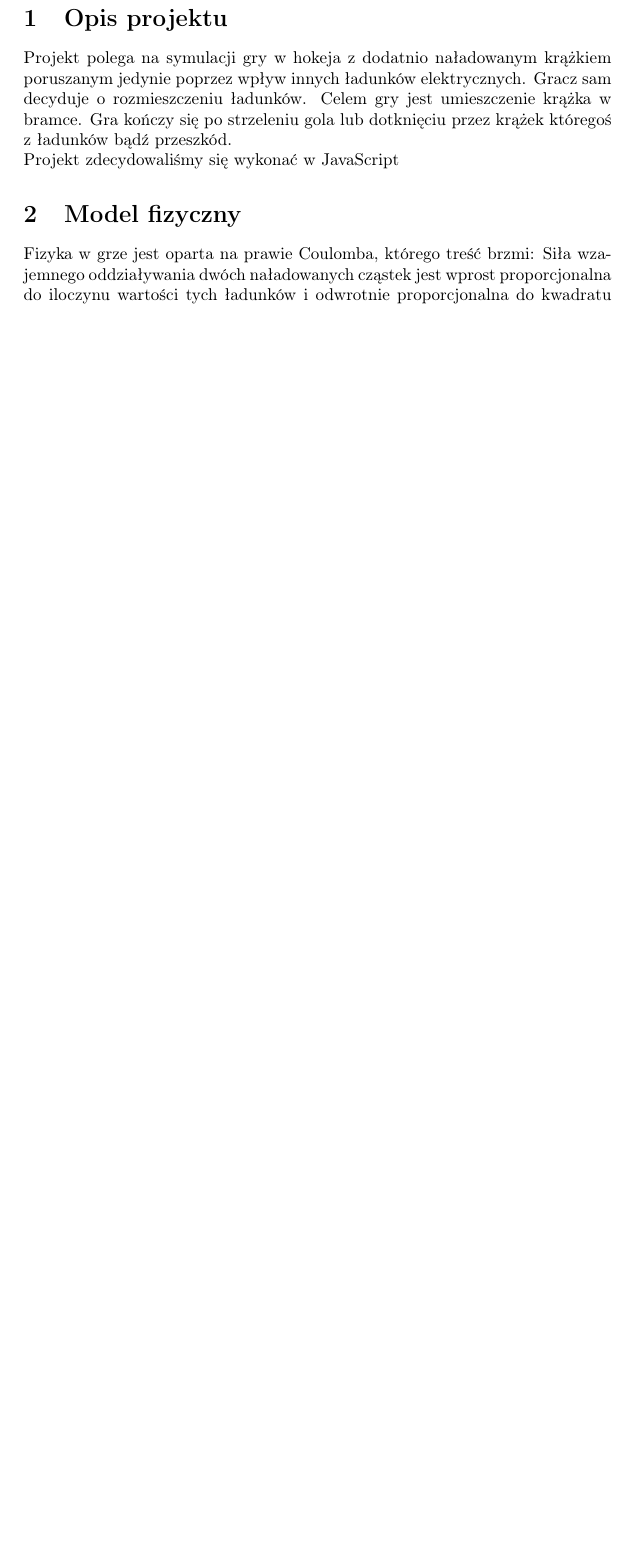
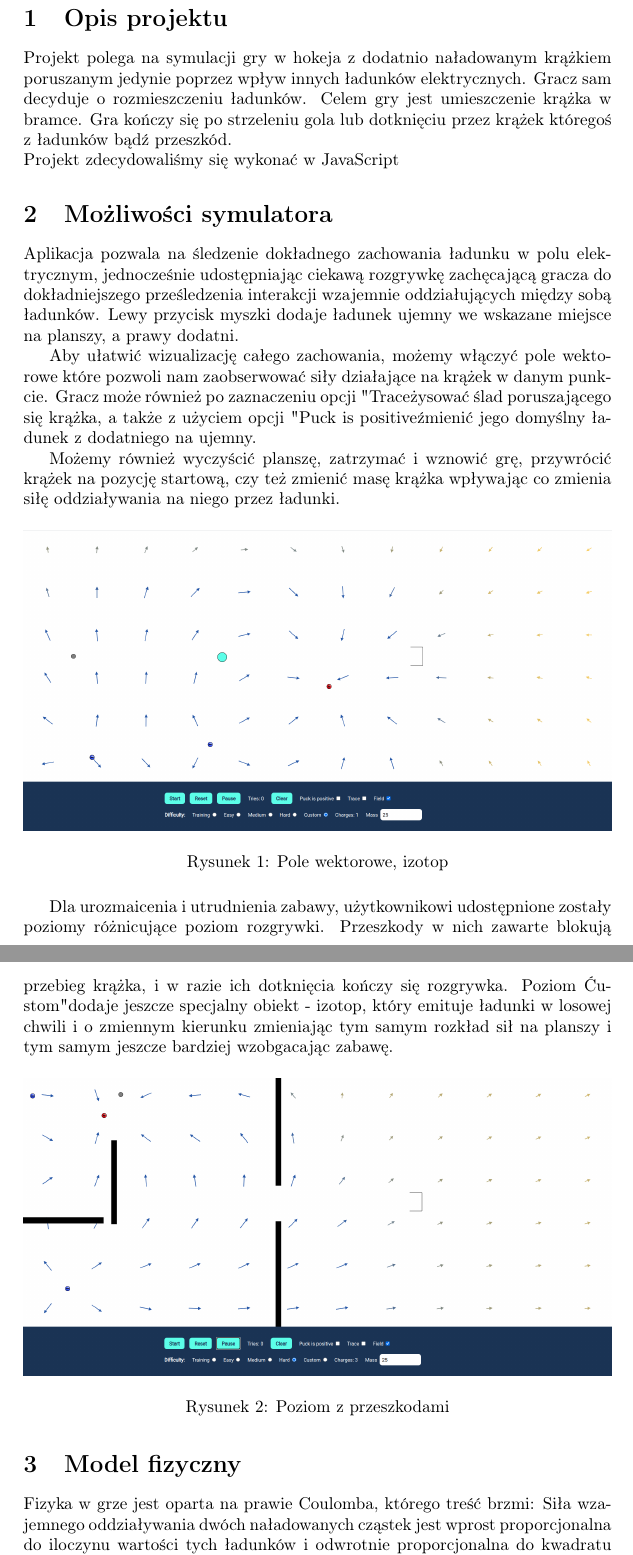
Before and after one commit to SikoraKam/Electric-Hockey-Simulation, a LaTeX document (docs/documentation.tex): part of page 3 of 9 before the commit and two parts of pages 3 and 4 of 11 after it, the two joined at a grey line, cut so that both start at the same text, the shorter picture padded with empty space. The pictures show the PDF file docs/documentation.pdf that the author committed with the source.

Commit message:
docs: game features, intro to architecture

```diff
--- a/docs/documentation.tex
+++ b/docs/documentation.tex
@@ -46,8 +46,34 @@ Michał Bar}
 Projekt polega na symulacji gry w hokeja z dodatnio naładowanym krążkiem poruszanym jedynie poprzez wpływ innych ładunków elektrycznych. Gracz sam decyduje o rozmieszczeniu ładunków. Celem gry jest umieszczenie krążka w bramce. Gra kończy się po strzeleniu gola lub dotknięciu przez krążek któregoś z ładunków bądź przeszkód.\\
 Projekt zdecydowaliśmy się wykonać w JavaScript
 
+\section{Możliwości symulatora}
+
+Aplikacja pozwala na śledzenie dokładnego zachowania ładunku w polu elektrycznym, jednocześnie udostępniając ciekawą rozgrywkę zachęcającą gracza do dokładniejszego prześledzenia interakcji wzajemnie oddziałujących między sobą ładunków. Lewy przycisk myszki dodaje ładunek ujemny we wskazane miejsce na planszy, a prawy dodatni.
+
+Aby ułatwić wizualizację całego zachowania, możemy włączyć pole wektorowe które pozwoli nam zaobserwować siły działające na krążek w danym punkcie. Gracz może również po zaznaczeniu opcji "Trace" rysować ślad poruszającego się krążka, a także z użyciem opcji "Puck is positive" zmienić jego domyślny ładunek z dodatniego na ujemny.
+
+Możemy również wyczyścić planszę, zatrzymać i wznowić grę, przywrócić krążek na pozycję startową, czy też zmienić masę krążka wpływając co zmienia siłę oddziaływania na niego przez ładunki.
+
+\begin{figure}[H]
+    \centering
+    \includegraphics[width=\textwidth,height=\textheight,keepaspectratio]{img/field.png}
+    \caption{Pole wektorowe, izotop}
+    \label{fig:vector_drawing}
+\end{figure}
+
+Dla urozmaicenia i utrudnienia zabawy, użytkownikowi udostępnione zostały poziomy różnicujące poziom rozgrywki. Przeszkody w nich zawarte blokują przebieg krążka, i w razie ich dotknięcia kończy się rozgrywka. Poziom "Custom" dodaje jeszcze specjalny obiekt - izotop, który emituje ładunki w losowej chwili i o zmiennym kierunku zmieniając tym samym rozkład sił na planszy i tym samym jeszcze bardziej wzbogacając zabawę.
+
+\begin{figure}[H]
+    \centering
+    \includegraphics[width=\textwidth,height=\textheight,keepaspectratio]{img/level.png}
+    \caption{Poziom z przeszkodami}
+    \label{fig:vector_drawing}
+\end{figure}
+
+
 \section{Model fizyczny}
 Fizyka w grze jest oparta na prawie Coulomba, którego treść brzmi: Siła wzajemnego oddziaływania dwóch naładowanych cząstek jest wprost proporcjonalna do iloczynu wartości tych ładunków i odwrotnie proporcjonalna do kwadratu odległości między nimi.
+
 
 $$F=k \frac{q 1 \cdot q 2}{r^{2}}$$
 $F$ - siła elektrostatyczna \\
@@ -150,7 +176,11 @@ $$
 Celem gry jest umieszczenie krążka w bramce za pomocą wstawiania odpowiednich ładunków i w ten sposób generowania pola elektrycznego. Za pomocą prawego przycisku myszy wstawiamy ładunki dodatnie, a za pomocą lewego ujemne. Znak krążka który domyślnie jest ujemny możemy zmienić zaznaczając/odznaczając pole 'Puck is positive'. Dostępne są cztery poziomy trudności do wyboru: training, easy, medium, hard. Różnią się one ilością i rozmieszczeniem przeszkód.
 W grze dostępne mamy przyciski do zarządzania akutalnym stanem planszy. 'Start' i 'Stop' służą rozpoczynania i zatrzymywania symulacji, 'Reset' ustawia pozycję krążka na domyślną, 'Clear' usuwa ładunki i ustawia pozycję krążka na domyślną. Licznik 'Tries' to ilość naszych błędnych prób, 'Charges' to ilość ładunków na planszy. Istnieje możliwość narysowania trasy przebytej przez krążek za pomocą pola 'Trace' oraz sił pola wektorowego za pomocą pola 'Field'.
 
-\section{Implementacja}
+\section{Implementacja i architektura}
+Kontrola rozgrywki realizowana jest z głównej klasy "Game". Zajmuje się ona inicjalizacją i kontrolą poszczególnych komponentów aplikacji. W niej zawarte są grupy obiektów, realizowany jest rendering sceny, a także na bieżąco sprawdzane są warunki rozgrywki. Dostarcza również podstawowych mechanizmów związanych z grą - przeliczania sił, definicji poziomów, czy komunikacją między elementami gry.
+
+Następnie, implementując klasy obiektów, zawieramy w nich ich logikę oraz wygląd na planszy. Korzystając ze specjalnej magistrali wiadomości dostarczonej przez główną klasę gry, wszystkie obiekty (również sama gra) mogą wpływać na siebie i informować o różnych zdarzeniach. Rejestrując odpowiednie odpowiedzi na zdarzenia, sterujemy stanem gry, i decydujemy o podjęciu akcji na bazie aktywności gracza.
+
 \subsection{Struktura kodu}
 \begin{enumerate}
     \item const - folder zawiera pliki przechowujące wszelkie stałe wykorzystywane w programie
```
Also changed, not shown: docs/documentation.pdf, docs/img/field.png (added), docs/img/level.png (added), 1 other file.
